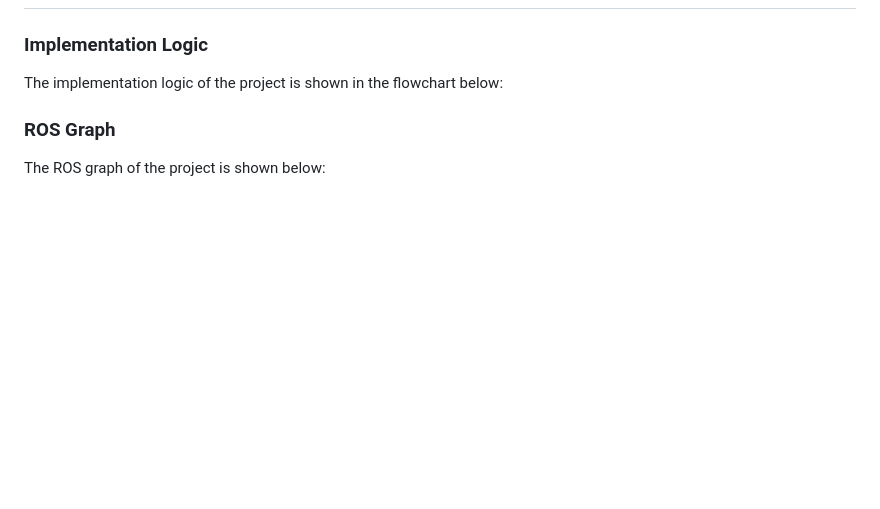
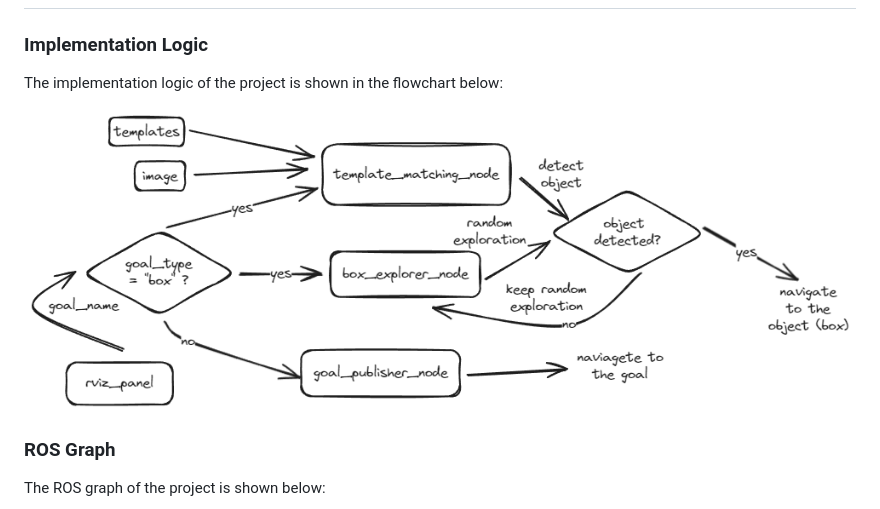
Before and after one commit to NUS-Advanced-Robotics-Centre/ME5413_Final_Project, a Markdown page: README.md, the part around the change. Rendered like a GitHub page; pictures changed too: assets/implementation_logic.png (added); blank space fills up the shorter version.

Commit message:
Update README.md (add implementation logic)

```diff
--- a/README.md
+++ b/README.md
@@ -93,7 +93,7 @@ The navigation process consists of two parts: global planning and local planning
 
 The implementation logic of the project is shown in the flowchart below:
 
-
+![Implementation Logic](assets/implementation_logic.png)
 
 ### ROS Graph
 
```
